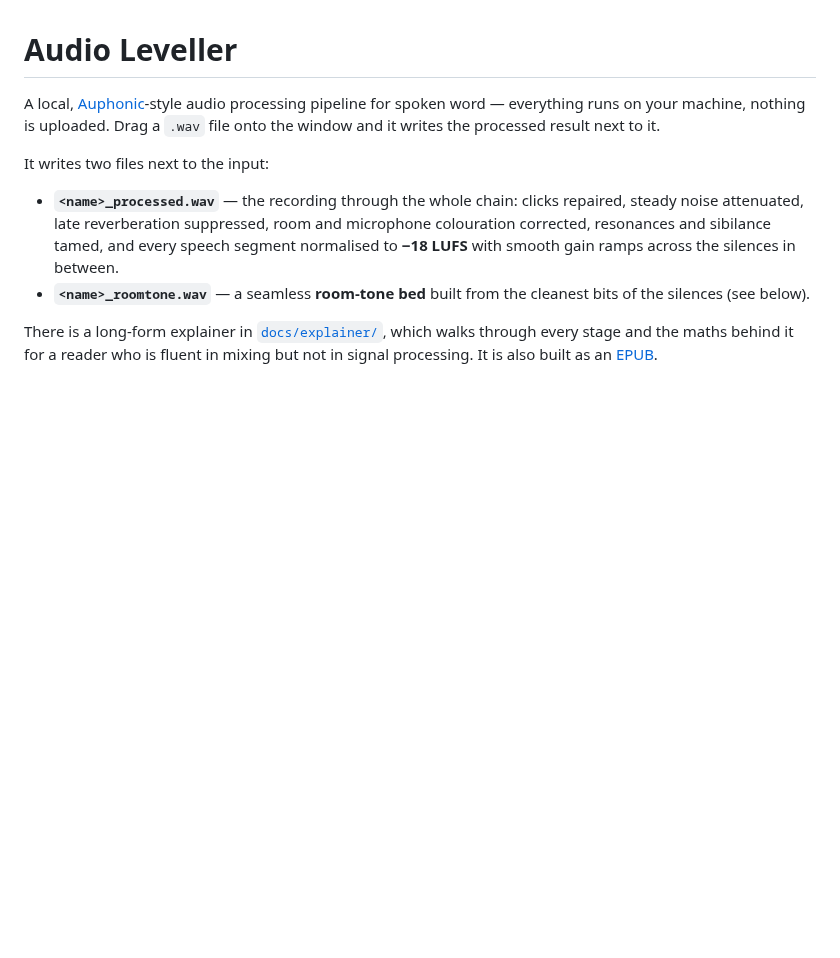
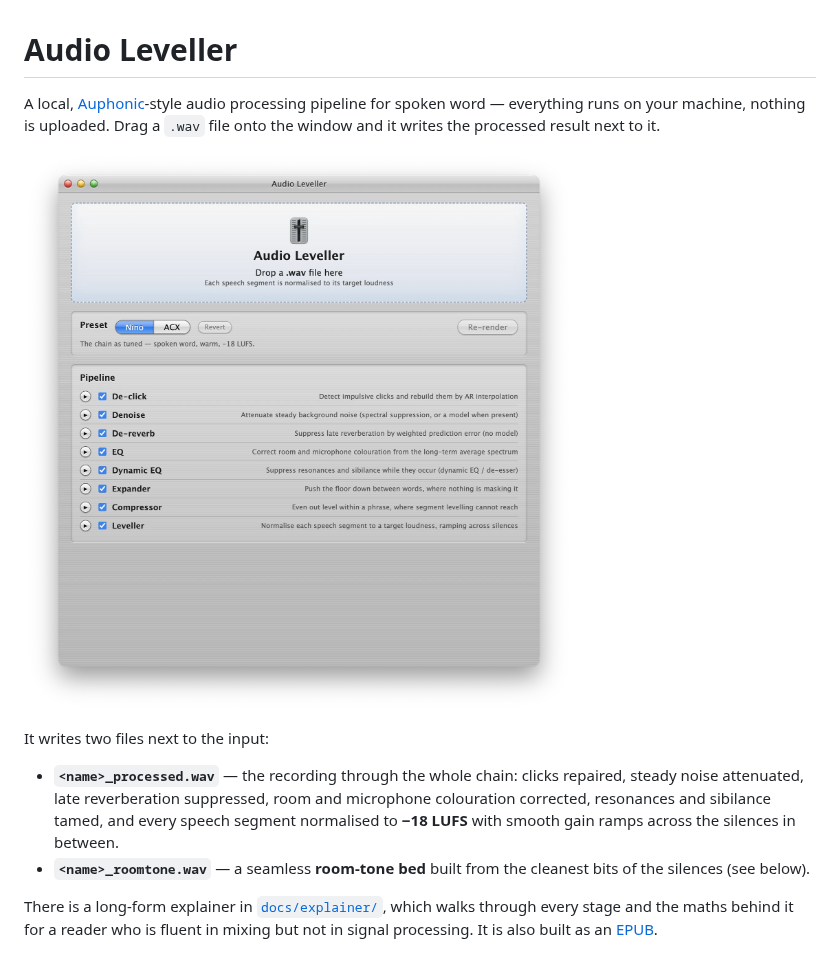
Before and after one commit to nino/audio-leveller, a Markdown page: README.md, the part around the change. Drawn GitHub-style; pictures changed too: docs/screenshot.png (added); blank space fills up the shorter version.

Commit message:
Show the app window at the top of the README
A screenshot of the main window — the drop zone, the preset switch, and the
eight stages of the chain — placed after the opening paragraph, so the shape
of the thing is visible before the prose explains it.

Kept at the captured retina resolution with the window shadow as real alpha,
so it sits correctly on both the light and dark GitHub themes. Palette
quantisation would have cut it to an eighth of the size but banded the
brushed-metal and drop-zone gradients.

Co-Authored-By: Claude Opus 5 <noreply@anthropic.com>

```diff
--- a/README.md
+++ b/README.md
@@ -3,6 +3,8 @@
 A local, [Auphonic](https://auphonic.com)-style audio processing pipeline for
 spoken word — everything runs on your machine, nothing is uploaded. Drag a
 `.wav` file onto the window and it writes the processed result next to it.
+
+![The Audio Leveller window: a drop zone for the .wav file, the preset switch, and the eight stages of the chain listed in order.](docs/screenshot.png)
 
 It writes two files next to the input:
 
```
